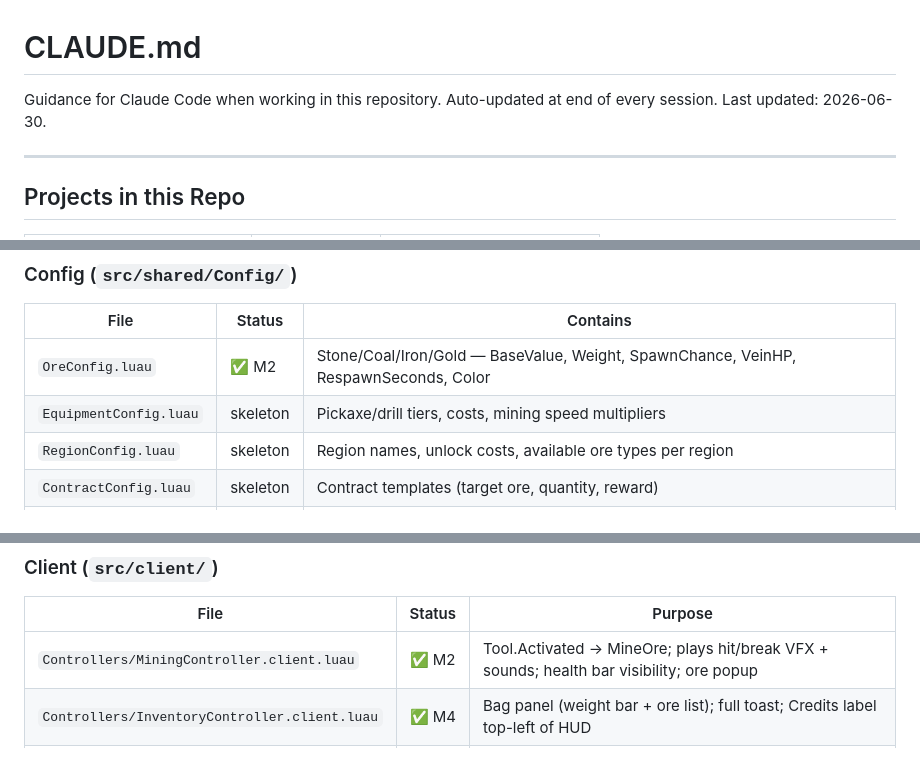
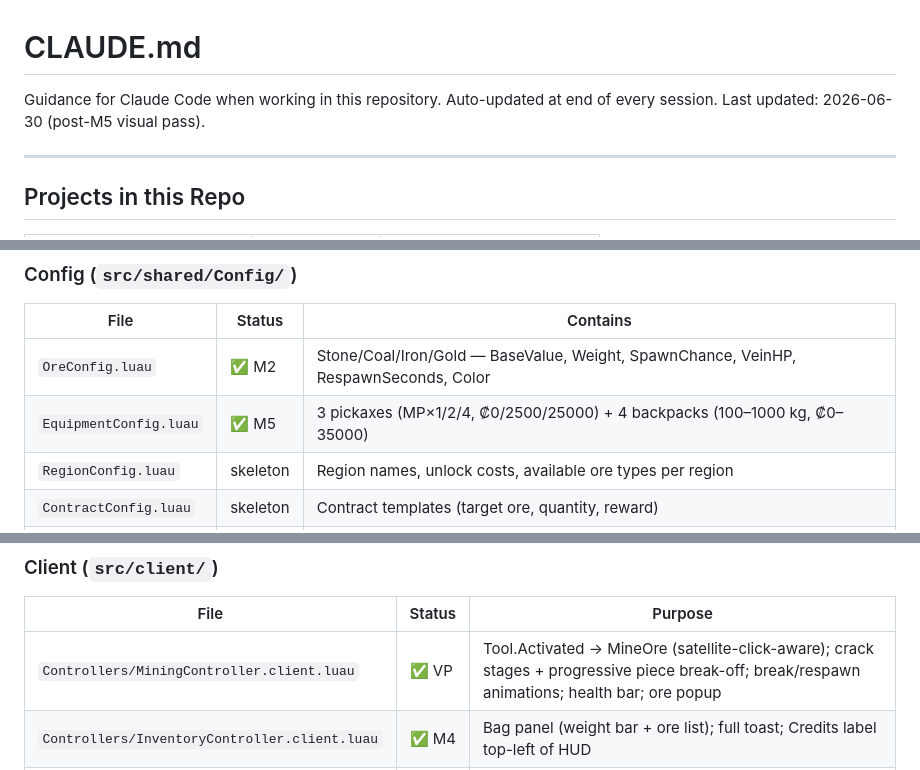
Before and after one commit to User-2056/tictactoe, a Markdown page: CLAUDE.md, 3 parts joined by grey strips. GitHub-like rendering.

```diff
--- a/CLAUDE.md
+++ b/CLAUDE.md
@@ -1,7 +1,7 @@
 # CLAUDE.md
 
 Guidance for Claude Code when working in this repository.
-Auto-updated at end of every session. Last updated: 2026-06-30.
+Auto-updated at end of every session. Last updated: 2026-06-30 (post-M5 visual pass).
 
 ---
 
@@ -137,7 +157,7 @@ Clients fire RemoteEvents to request actions; server validates and responds.
 | File | Status | Contains |
 |---|---|---|
 | `OreConfig.luau` | ✅ M2 | Stone/Coal/Iron/Gold — BaseValue, Weight, SpawnChance, VeinHP, RespawnSeconds, Color |
-| `EquipmentConfig.luau` | skeleton | Pickaxe/drill tiers, costs, mining speed multipliers |
+| `EquipmentConfig.luau` | ✅ M5 | 3 pickaxes (MP×1/2/4, ₡0/2500/25000) + 4 backpacks (100–1000 kg, ₡0–35000) |
 | `RegionConfig.luau` | skeleton | Region names, unlock costs, available ore types per region |
 | `ContractConfig.luau` | skeleton | Contract templates (target ore, quantity, reward) |
 | `MarketConfig.luau` | skeleton | Daily price multiplier bounds per ore type |
@@ -160,7 +180,7 @@ Clients fire RemoteEvents to request actions; server validates and responds.
 ### Client (`src/client/`)
 | File | Status | Purpose |
 |---|---|---|
-| `Controllers/MiningController.client.luau` | ✅ M2 | Tool.Activated → MineOre; plays hit/break VFX + sounds; health bar visibility; ore popup |
+| `Controllers/MiningController.client.luau` | ✅ VP | Tool.Activated → MineOre (satellite-click-aware); crack stages + progressive piece break-off; break/respawn animations; health bar; ore popup |
 | `Controllers/InventoryController.client.luau` | ✅ M4 | Bag panel (weight bar + ore list); full toast; Credits label top-left of HUD |
 | `Controllers/SellController.client.luau` | ✅ M5 | Atlas Ore Exchange ProximityPrompt → sell dialog; Sell All; "no ores" toast |
 | `Controllers/ShopController.client.luau` | ✅ M5 | Frontier Mining Supplies ProximityPrompt → equipment shop; Equipped/Equip/Buy states |
```
Also changed, not shown: other parts of CLAUDE.md (+42 -6 lines).
